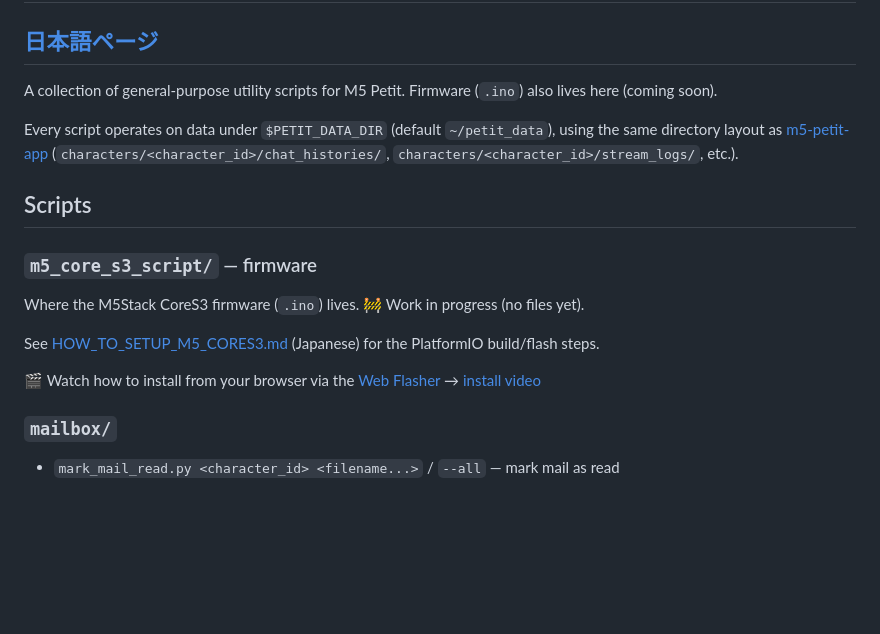
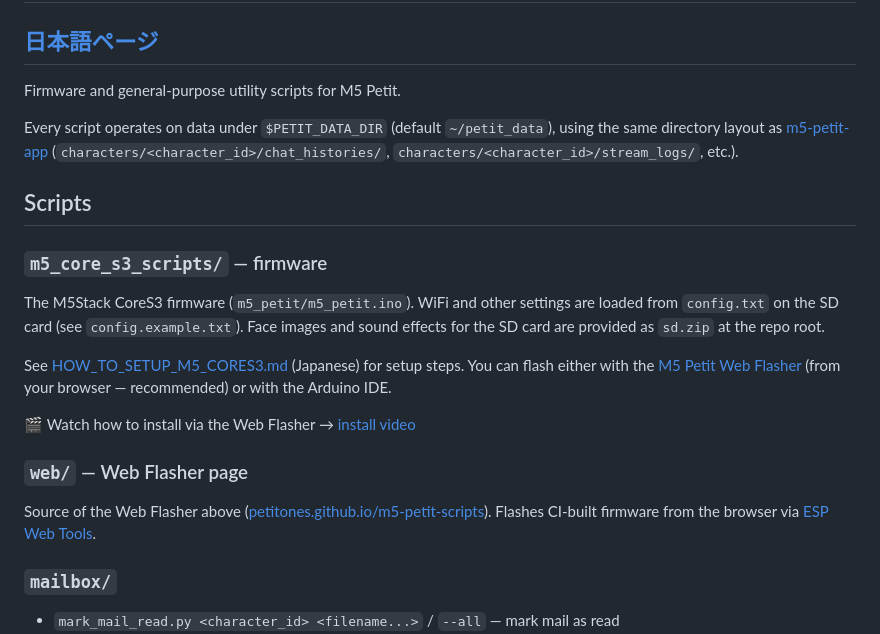
Before and after one commit to PetitOnes/m5-petit-scripts, a Markdown page: README_en.md, the part around the change. GitHub-like rendering; blank space fills up the shorter version.

```diff
--- a/README_en.md
+++ b/README_en.md
@@ -2,19 +2,23 @@
 
 ## [日本語ページ](./README.md)
 
-A collection of general-purpose utility scripts for M5 Petit. Firmware (`.ino`) also lives here (coming soon).
+Firmware and general-purpose utility scripts for M5 Petit.
 
 Every script operates on data under `$PETIT_DATA_DIR` (default `~/petit_data`), using the same directory layout as [m5-petit-app](https://github.com/PetitOnes/m5-petit-app) (`characters/<character_id>/chat_histories/`, `characters/<character_id>/stream_logs/`, etc.).
 
 ## Scripts
 
-### `m5_core_s3_script/` — firmware
+### `m5_core_s3_scripts/` — firmware
 
-Where the M5Stack CoreS3 firmware (`.ino`) lives. 🚧 Work in progress (no files yet).
+The M5Stack CoreS3 firmware (`m5_petit/m5_petit.ino`). WiFi and other settings are loaded from `config.txt` on the SD card (see `config.example.txt`). Face images and sound effects for the SD card are provided as `sd.zip` at the repo root.
 
-See [HOW_TO_SETUP_M5_CORES3.md](./HOW_TO_SETUP_M5_CORES3.md) (Japanese) for the PlatformIO build/flash steps.
+See [HOW_TO_SETUP_M5_CORES3.md](./HOW_TO_SETUP_M5_CORES3.md) (Japanese) for setup steps. You can flash either with the [M5 Petit Web Flasher](https://petitones.github.io/m5-petit-scripts/) (from your browser — recommended) or with the Arduino IDE.
 
-🎬 Watch how to install from your browser via the [Web Flasher](https://petitones.github.io/m5-petit-scripts/) → [install video](./videos/install_via_webpage.mp4)
+🎬 Watch how to install via the Web Flasher → [install video](./videos/install_via_webpage.mp4)
+
+### `web/` — Web Flasher page
+
+Source of the Web Flasher above ([petitones.github.io/m5-petit-scripts](https://petitones.github.io/m5-petit-scripts/)). Flashes CI-built firmware from the browser via [ESP Web Tools](https://esphome.github.io/esp-web-tools/).
 
 ### `mailbox/`
 
```
Also changed, not shown: README.md (+9 -5 lines).
